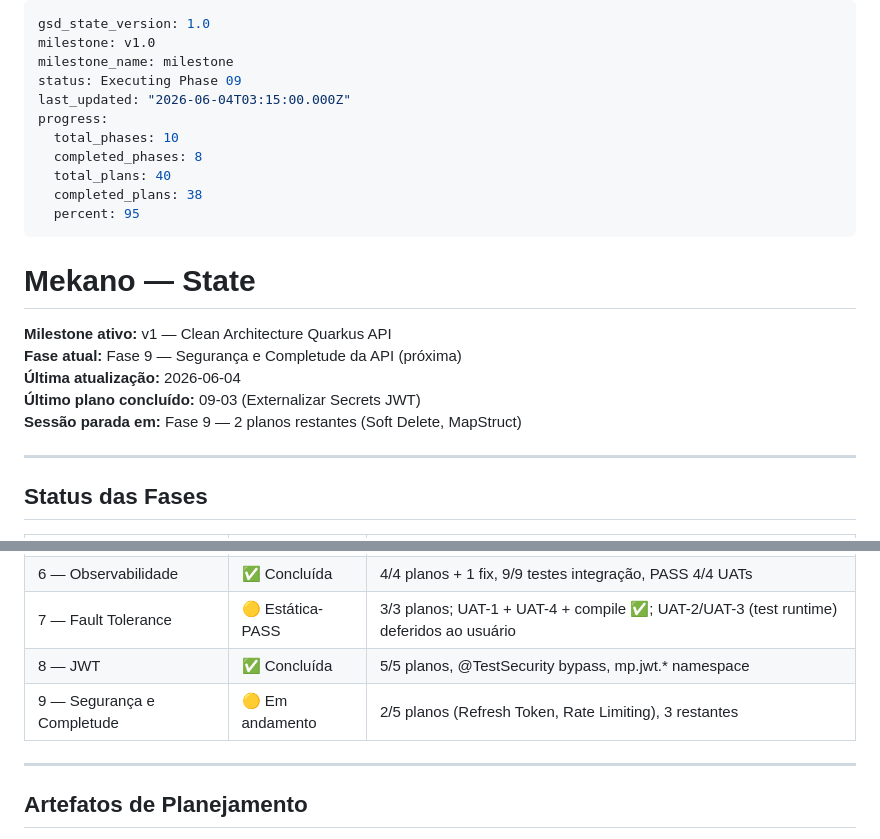
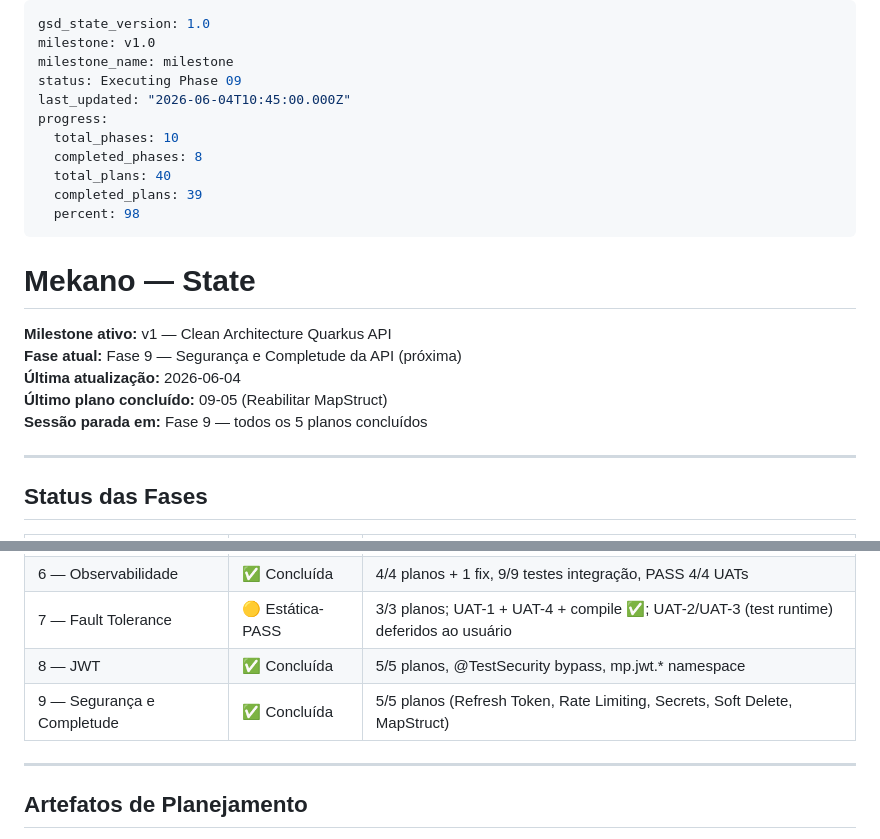
Before and after one commit to FIAP-SOFTWARE-ARCHITECTURE-TEAM/Mekano-API, a Markdown page: .planning/STATE.md, 2 parts joined by grey strips. Rendered like a GitHub page.

```diff
--- a/.planning/STATE.md
+++ b/.planning/STATE.md
@@ -3,13 +3,13 @@ gsd_state_version: 1.0
 milestone: v1.0
 milestone_name: milestone
 status: Executing Phase 09
-last_updated: "2026-06-04T03:15:00.000Z"
+last_updated: "2026-06-04T10:45:00.000Z"
 progress:
   total_phases: 10
   completed_phases: 8
   total_plans: 40
-  completed_plans: 38
-  percent: 95
+  completed_plans: 39
+  percent: 98
 ---
 
 # Mekano — State
@@ -17,8 +17,8 @@ progress:
 **Milestone ativo:** v1 — Clean Architecture Quarkus API
 **Fase atual:** Fase 9 — Segurança e Completude da API (próxima)
 **Última atualização:** 2026-06-04
-**Último plano concluído:** 09-03 (Externalizar Secrets JWT)
-**Sessão parada em:** Fase 9 — 2 planos restantes (Soft Delete, MapStruct)
+**Último plano concluído:** 09-05 (Reabilitar MapStruct)
+**Sessão parada em:** Fase 9 — todos os 5 planos concluídos
 
 ---
 
@@ -34,7 +34,7 @@ progress:
 | 6 — Observabilidade | ✅ Concluída | 4/4 planos + 1 fix, 9/9 testes integração, PASS 4/4 UATs |
 | 7 — Fault Tolerance | 🟡 Estática-PASS | 3/3 planos; UAT-1 + UAT-4 + compile ✅; UAT-2/UAT-3 (test runtime) deferidos ao usuário |
 | 8 — JWT | ✅ Concluída | 5/5 planos, @TestSecurity bypass, mp.jwt.* namespace |
-| 9 — Segurança e Completude | 🟡 Em andamento | 2/5 planos (Refresh Token, Rate Limiting), 3 restantes |
+| 9 — Segurança e Completude | ✅ Concluída | 5/5 planos (Refresh Token, Rate Limiting, Secrets, Soft Delete, MapStruct) |
 
 ---
 
```
Also changed, not shown: .planning/ROADMAP.md (+18 -9 lines).
